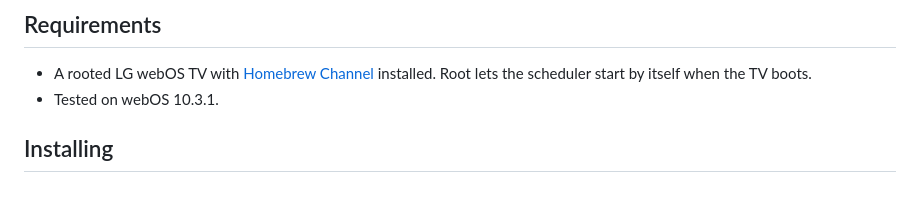
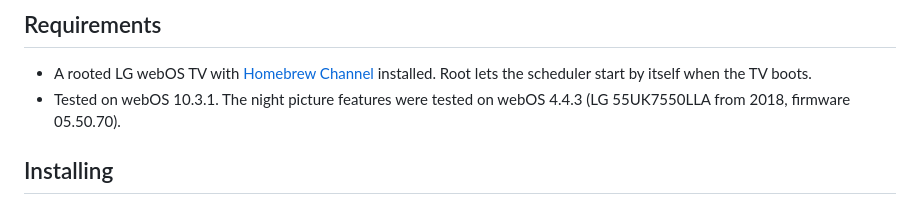
Before and after one commit to evilbananas/nightlight-webos, a Markdown page: README.md, the part around one of its changes. GitHub-like rendering.

Commit message:
chore(docs): Show the new UI in the README screenshot and note the webOS 4.4 test
The screenshot shows night mode on with the "At night" settings. The night
picture features were tested on webOS 4.4.3

```diff
--- a/README.md
+++ b/README.md
@@ -61,7 +61,8 @@ NightLight's mapping was calibrated by eye on one TV and can look a bit differen
 
 - A rooted LG webOS TV with [Homebrew Channel](https://github.com/webosbrew/webos-homebrew-channel) installed. Root
   lets the scheduler start by itself when the TV boots.
-- Tested on webOS 10.3.1.
+- Tested on webOS 10.3.1. The night picture features were tested on webOS 4.4.3 (LG 55UK7550LLA from 2018,
+  firmware 05.50.70).
 
 ## Installing
 
```
Also changed, not shown: other parts of README.md (+1 -1 lines), docs/screenshot.png.
